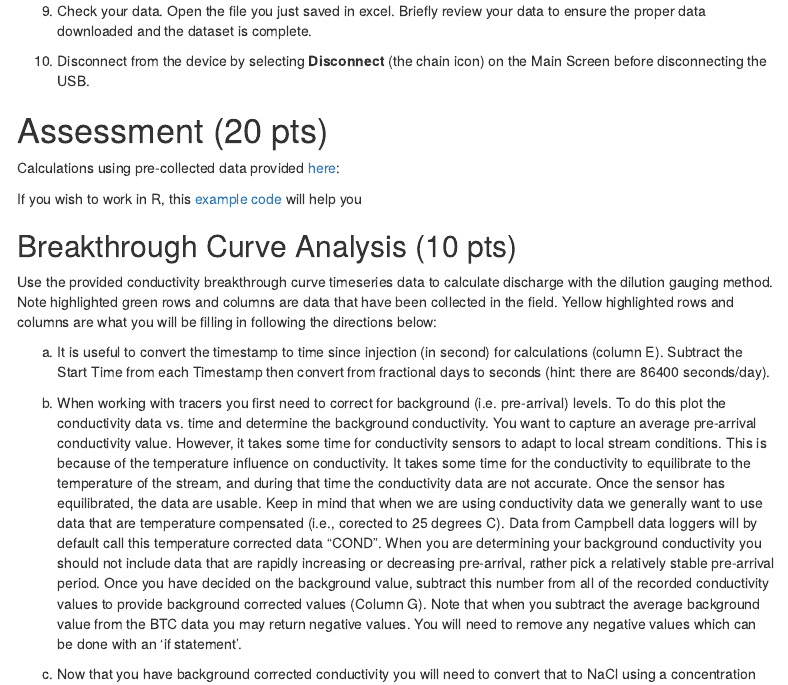
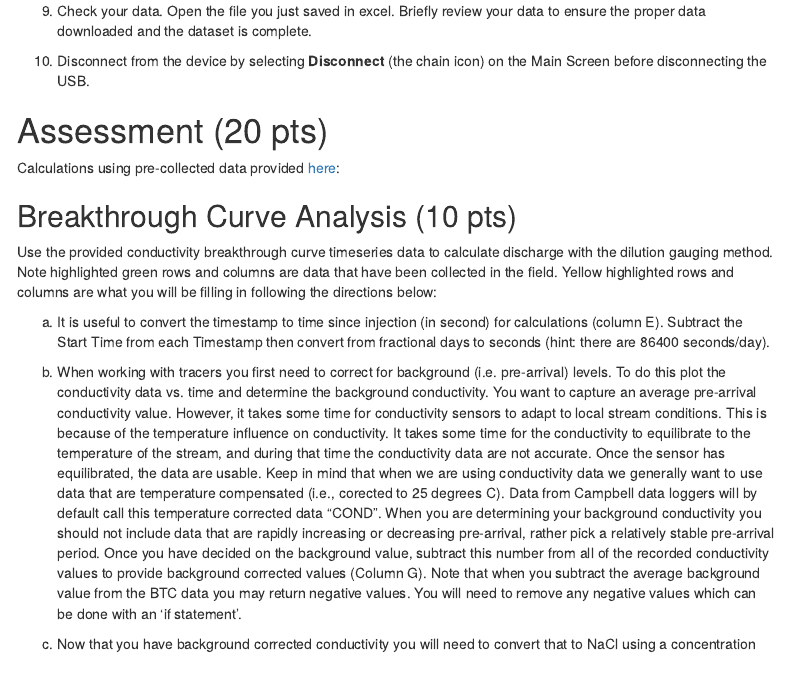
Before and after one commit to tpcovino/Home, an R Markdown document (hydrology/3_dilution_gauging/3_dilution_gauging.Rmd): the page in a window 1100 px wide, from 6000 px down. The pictures show the output file hydrology/3_dilution_gauging/3_dilution_gauging.html that the author committed with the source, opened offline; menus at the side of the page are left out.

Commit message:
changed folder management structure

```diff
--- a/hydrology/3_dilution_gauging/3_dilution_gauging.Rmd
+++ b/hydrology/3_dilution_gauging/3_dilution_gauging.Rmd
@@ -173,7 +173,7 @@ The logger will ask if you really want to do this – because when you send the
 
 Calculations using pre-collected data provided [here](https://www.dropbox.com/s/hkpucfp1g7lhlj3/DG_Assessment.xlsx?dl=0){target="_blank"}:
 
-If you wish to work in R, this [example code](https://www.dropbox.com/sh/9660x1z6uwgf83o/AADboHizOahex1Tk40iwVPsBa?dl=0) will help you
+<!-- If you wish to work in R, this [example code](https://www.dropbox.com/sh/082lpm94i4kwv3t/AABiRSMTD3Q6QyO2YHplJo2ja?dl=0) will help you -->
 
 ## Breakthrough Curve Analysis (10 pts)
 
```
Also changed, not shown: hydrology/3_dilution_gauging/3_dilution_gauging.html, hydrology/3_dilution_gauging/R/DG Code.Rmd (renamed from hydrology/3_dilution_gauging/R code/Dilution Gauging Example/DG Code.Rmd), hydrology/3_dilution_gauging/R/data/corrected conductivity.csv (renamed from hydrology/3_dilution_gauging/R code/Dilution Gauging Example/data/corrected conductivity.csv), 6 other files.
